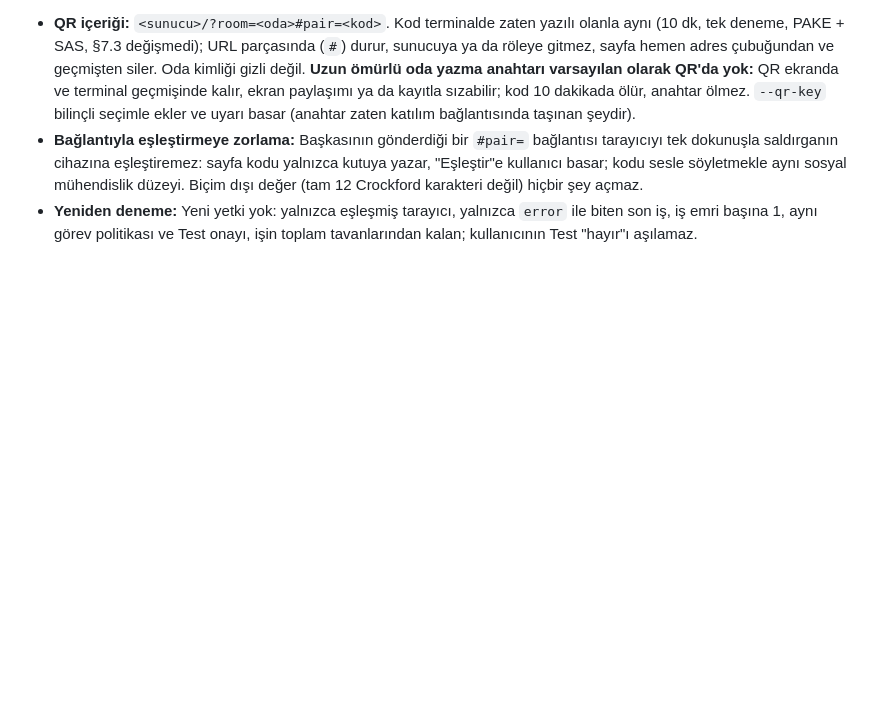
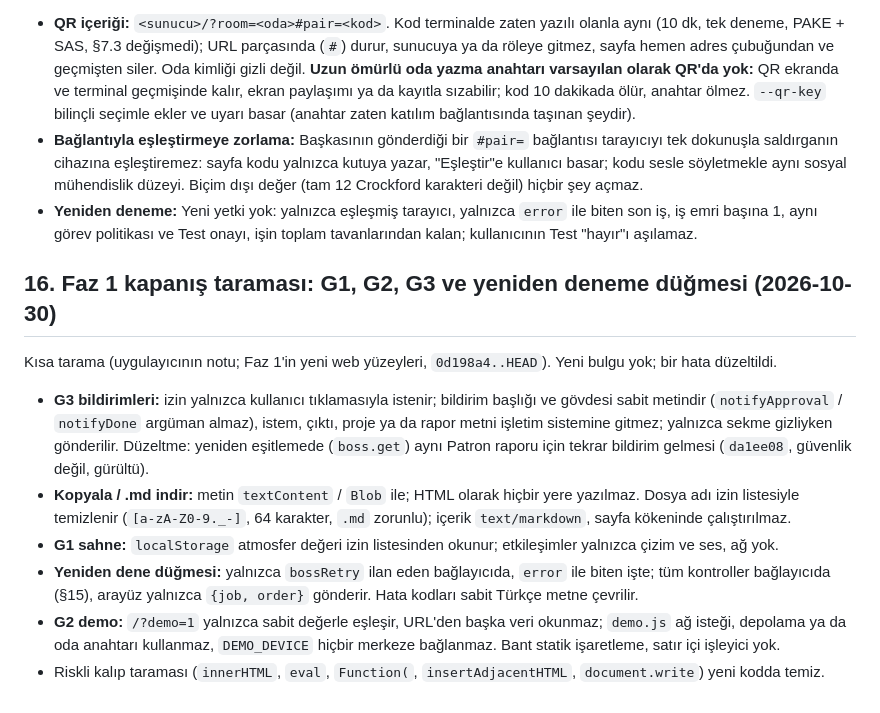
Before and after one commit to timuryurdakan/Pixel, a Markdown page: docs/SECURITY_AUDIT.md, the part around the change. GitHub-like rendering; blank space fills up the shorter version.

Commit message:
docs(security): Phase 1 closing scan, no new findings (§16)
Co-Authored-By: Claude Opus 5.5 <noreply@anthropic.com>

```diff
--- a/docs/SECURITY_AUDIT.md
+++ b/docs/SECURITY_AUDIT.md
@@ -547,3 +547,20 @@ Tehdit modeline etkisi (bağımsız inceleme değil; uygulayıcının notu, `tes
   söyletmekle aynı sosyal mühendislik düzeyi. Biçim dışı değer (tam 12 Crockford karakteri değil) hiçbir şey açmaz.
 - **Yeniden deneme:** Yeni yetki yok: yalnızca eşleşmiş tarayıcı, yalnızca `error` ile biten son iş, iş emri başına 1,
   aynı görev politikası ve Test onayı, işin toplam tavanlarından kalan; kullanıcının Test "hayır"ı aşılamaz.
+
+## 16. Faz 1 kapanış taraması: G1, G2, G3 ve yeniden deneme düğmesi (2026-10-30)
+
+Kısa tarama (uygulayıcının notu; Faz 1'in yeni web yüzeyleri, `0d198a4..HEAD`). Yeni bulgu yok; bir hata düzeltildi.
+
+- **G3 bildirimleri:** izin yalnızca kullanıcı tıklamasıyla istenir; bildirim başlığı ve gövdesi sabit metindir
+  (`notifyApproval` / `notifyDone` argüman almaz), istem, çıktı, proje ya da rapor metni işletim sistemine gitmez;
+  yalnızca sekme gizliyken gönderilir. Düzeltme: yeniden eşitlemede (`boss.get`) aynı Patron raporu için tekrar
+  bildirim gelmesi (`da1ee08`, güvenlik değil, gürültü).
+- **Kopyala / .md indir:** metin `textContent` / `Blob` ile; HTML olarak hiçbir yere yazılmaz. Dosya adı izin listesiyle
+  temizlenir (`[a-zA-Z0-9._-]`, 64 karakter, `.md` zorunlu); içerik `text/markdown`, sayfa kökeninde çalıştırılmaz.
+- **G1 sahne:** `localStorage` atmosfer değeri izin listesinden okunur; etkileşimler yalnızca çizim ve ses, ağ yok.
+- **Yeniden dene düğmesi:** yalnızca `bossRetry` ilan eden bağlayıcıda, `error` ile biten işte; tüm kontroller
+  bağlayıcıda (§15), arayüz yalnızca `{job, order}` gönderir. Hata kodları sabit Türkçe metne çevrilir.
+- **G2 demo:** `/?demo=1` yalnızca sabit değerle eşleşir, URL'den başka veri okunmaz; `demo.js` ağ isteği, depolama ya
+  da oda anahtarı kullanmaz, `DEMO_DEVICE` hiçbir merkeze bağlanmaz. Bant statik işaretleme, satır içi işleyici yok.
+- Riskli kalıp taraması (`innerHTML`, `eval`, `Function(`, `insertAdjacentHTML`, `document.write`) yeni kodda temiz.
```
